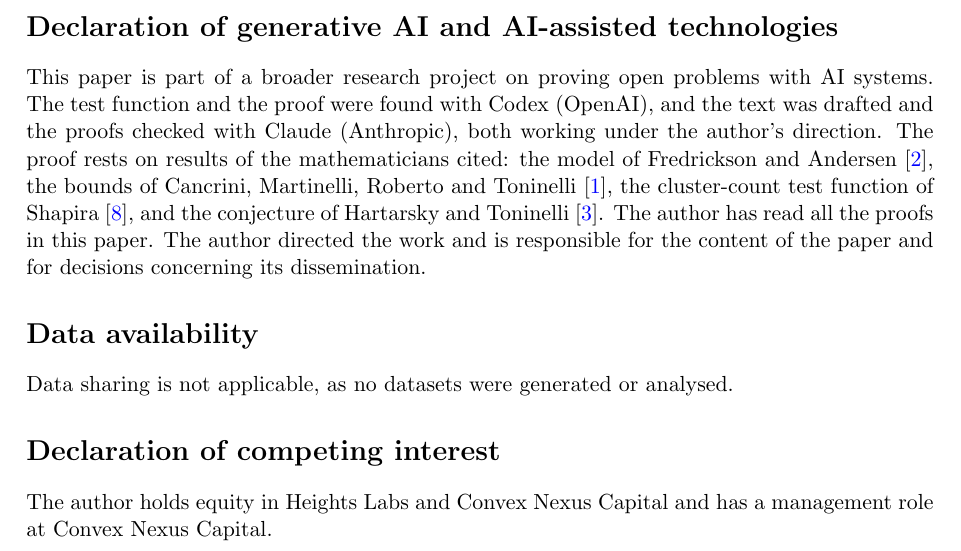
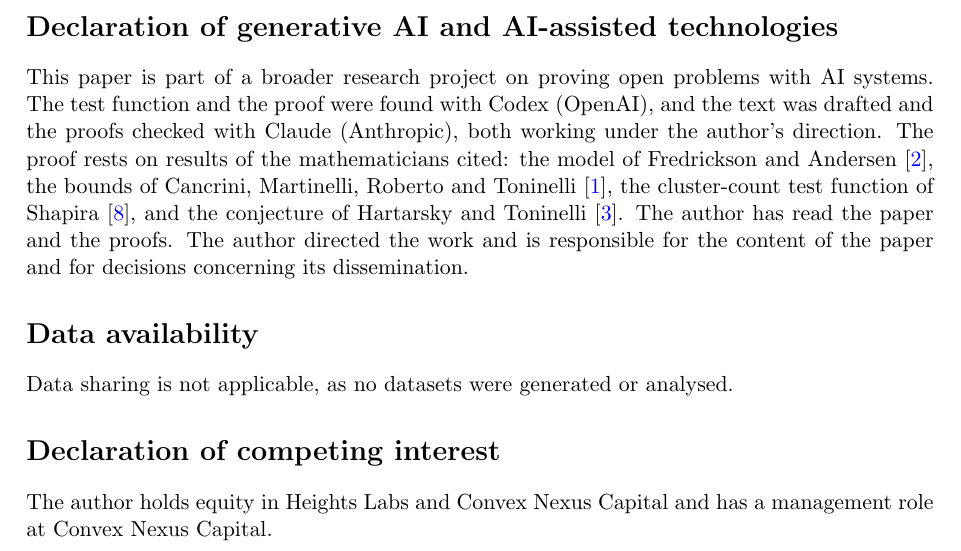
Before and after one commit to yspennstate/fredrickson-andersen-2d-logarithmic-correction, a LaTeX paper (main.tex): part of page 6 of 7, cut so that both start at the same text. Compiled offline with pdfLaTeX.

Commit message:
Wording of the author statement
Co-Authored-By: Claude Opus 5.5 <noreply@anthropic.com>

```diff
--- a/main.tex
+++ b/main.tex
@@ -240,7 +240,7 @@ This work was done by multiple AI agents, Claude (Anthropic) and Codex (OpenAI),
 
 \section*{Declaration of generative AI and AI-assisted technologies}
 
-This paper is part of a broader research project on proving open problems with AI systems. The test function and the proof were found with Codex (OpenAI), and the text was drafted and the proofs checked with Claude (Anthropic), both working under the author's direction. The proof rests on results of the mathematicians cited: the model of Fredrickson and Andersen \cite{FA}, the bounds of Cancrini, Martinelli, Roberto and Toninelli \cite{CMRT}, the cluster-count test function of Shapira \cite{Sh}, and the conjecture of Hartarsky and Toninelli \cite{HT}. The author has read all the proofs in this paper. The author directed the work and is responsible for the content of the paper and for decisions concerning its dissemination.
+This paper is part of a broader research project on proving open problems with AI systems. The test function and the proof were found with Codex (OpenAI), and the text was drafted and the proofs checked with Claude (Anthropic), both working under the author's direction. The proof rests on results of the mathematicians cited: the model of Fredrickson and Andersen \cite{FA}, the bounds of Cancrini, Martinelli, Roberto and Toninelli \cite{CMRT}, the cluster-count test function of Shapira \cite{Sh}, and the conjecture of Hartarsky and Toninelli \cite{HT}. The author has read the paper and the proofs. The author directed the work and is responsible for the content of the paper and for decisions concerning its dissemination.
 
 \section*{Data availability}
 
```
Also changed, not shown: main.pdf.
